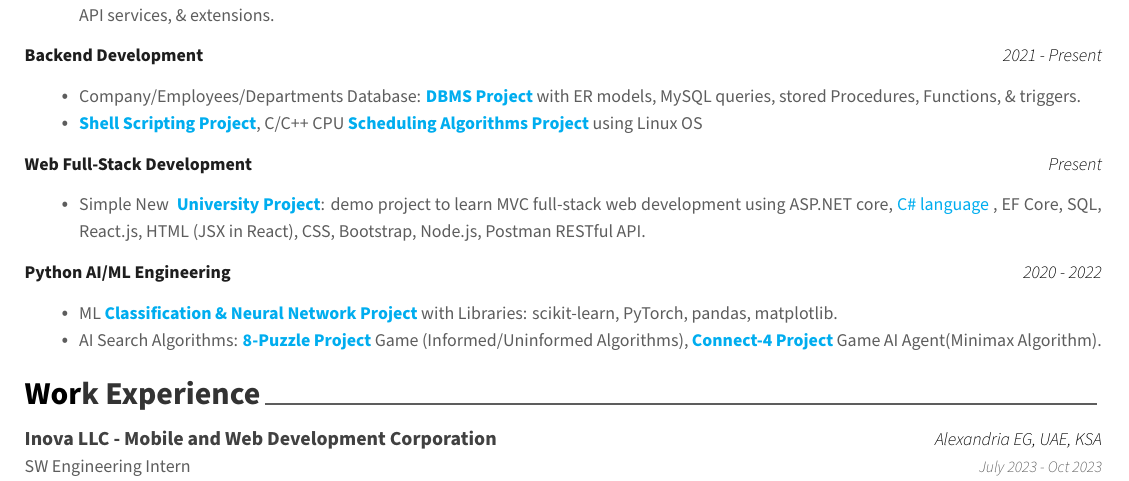
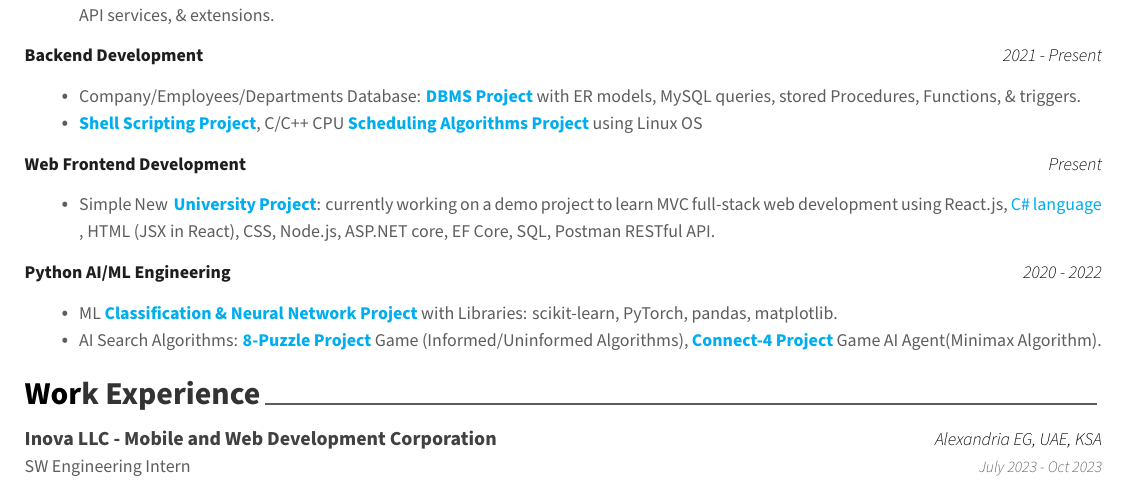
Before and after one commit to AsmaaJAH/sw_latex_resume, a LaTeX CV (resume.tex, which reads cv/projects.tex): part of page 1 of 2, cut so that both start at the same text. Compiled offline with XeLaTeX.

Commit message:
updating

```diff
--- a/cv/projects.tex
+++ b/cv/projects.tex
@@ -24,11 +24,11 @@
  \end{itemize}
 %-------------------------------------------------
 
-\entrypositionstyle {\textbf{\textcolor{lightblack}{Web Full-Stack Development}}\hfill \entrylocationstyle
+\entrypositionstyle {\textbf{\textcolor{lightblack}{Web Frontend Development}}\hfill \entrylocationstyle
 {Present}}
 
 \begin{itemize}[itemsep=0pt, parsep=0pt, topsep=0pt]
-  \item {\footnotesize Simple New \textbf{\textcolor{cyan}{\href{https://github.com/AsmaaJAH/simple-university-fullstack-web-project/tree/feature/apply_page}{ University Project}}}: demo project to learn MVC full-stack web development using ASP.NET core,{\textcolor{cyan}{\href{https://github.com/AsmaaJAH/Foundational-Csharp-with-Microsoft/tree/main}{ C\# language }}}, EF Core, SQL, React.js, HTML (JSX in React), CSS, Bootstrap, Node.js, Postman RESTful API.}
+  \item {\footnotesize Simple New \textbf{\textcolor{cyan}{\href{https://github.com/AsmaaJAH/simple-university-fullstack-web-project/tree/feature/apply_page}{ University Project}}}: currently working on a demo project to learn MVC full-stack web development using  React.js,{\textcolor{cyan}{\href{https://github.com/AsmaaJAH/Foundational-Csharp-with-Microsoft/tree/main}{ C\# language }}}, HTML (JSX in React), CSS,  Node.js, ASP.NET core, EF Core, SQL, Postman RESTful API.}
  \end{itemize}
  %-------------------------------------------------
 
```
Also changed, not shown: Asmaa Nagy.pdf.
